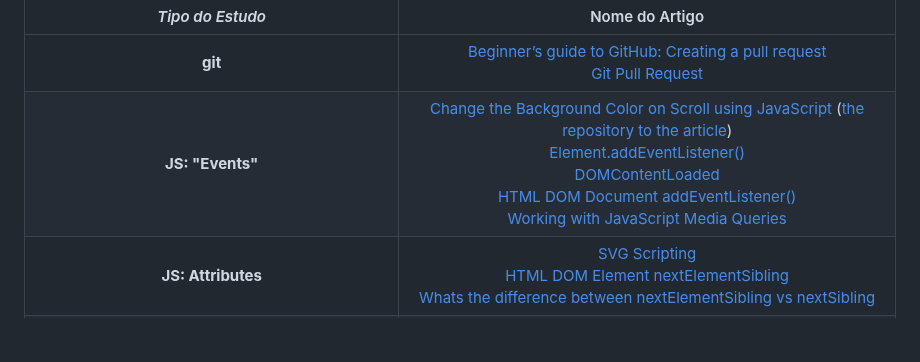
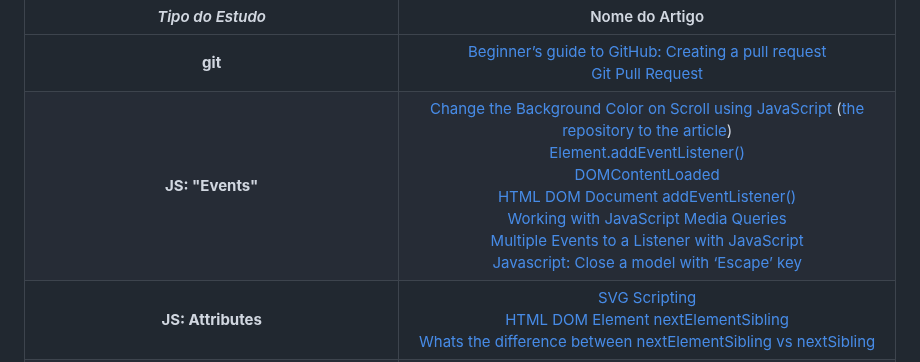
Before and after one commit to nathanmontt/MMM, a Markdown page: README.md, the part around the change. Drawn GitHub-style; blank space fills up the shorter version.

```diff
--- a/README.md
+++ b/README.md
@@ -84,7 +84,7 @@ A seção abaixo foi adicionada para caso queira verificar algum conteúdo de es
 *Tipo do Estudo* | Nome do Artigo
 :---------: | :------:
 **git** | <a href="https://github.blog/developer-skills/github/beginners-guide-to-github-creating-a-pull-request/">Beginner’s guide to GitHub: Creating a pull request</a> <br> <a href="https://www.geeksforgeeks.org/git-pull-request/">Git Pull Request</a>
-**JS: "Events"** | <a href="https://bobbyhadz.com/blog/change-background-color-on-scroll-using-javascript">Change the Background Color on Scroll using JavaScript</a> (<a href="https://github.com/bobbyhadz/change-background-color-on-scroll-using-javascript">the repository to the article</a>) <br> <a href="https://developer.mozilla.org/pt-BR/docs/Web/API/EventTarget/addEventListener">Element.addEventListener()</a> <br> <a href="https://developer.mozilla.org/pt-BR/docs/Web/API/Document/DOMContentLoaded_event">DOMContentLoaded</a> <br> <a href="https://www.w3schools.com/jsref/met_document_addeventlistener.asp"> HTML DOM Document addEventListener()</a> <br> <a href="https://css-tricks.com/working-with-javascript-media-queries/">Working with JavaScript Media Queries</a>
+**JS: "Events"** | <a href="https://bobbyhadz.com/blog/change-background-color-on-scroll-using-javascript">Change the Background Color on Scroll using JavaScript</a> (<a href="https://github.com/bobbyhadz/change-background-color-on-scroll-using-javascript">the repository to the article</a>) <br> <a href="https://developer.mozilla.org/pt-BR/docs/Web/API/EventTarget/addEventListener">Element.addEventListener()</a> <br> <a href="https://developer.mozilla.org/pt-BR/docs/Web/API/Document/DOMContentLoaded_event">DOMContentLoaded</a> <br> <a href="https://www.w3schools.com/jsref/met_document_addeventlistener.asp"> HTML DOM Document addEventListener()</a> <br> <a href="https://css-tricks.com/working-with-javascript-media-queries/">Working with JavaScript Media Queries</a> <br> <a href="https://dev.to/ferdunt/multiple-events-to-a-listener-with-javascript-2bj8">Multiple Events to a Listener with JavaScript</a> <br> <a href="https://www.sitepoint.com/community/t/javascript-close-a-model-with-escape-key/339524">Javascript: Close a model with ‘Escape’ key</a>
 **JS: Attributes** | <a href="https://www.w3schools.com/graphics/svg_scripting.asp">SVG Scripting</a> <br> <a href="https://www.w3schools.com/jsref/prop_element_nextelementsibling.asp">HTML DOM Element nextElementSibling</a> <br> <a href="https://stackoverflow.com/questions/31097016/whats-the-difference-between-nextelementsibling-vs-nextsibling">Whats the difference between nextElementSibling vs nextSibling</a>
 **CSS** | <a href="https://medium.com/@themaheshvaishnav/how-to-change-font-color-in-css-while-scrolling-9066d24b787c">How to Change Font Color in CSS While Scrolling</a> <br> <a href="https://developer.mozilla.org/pt-BR/docs/Web/CSS/position">position</a> <br> <a href="https://www.w3schools.com/Css/css_positioning.asp">CSS Layout - The position Property</a>
 **HTML: tag `<a href="#"></a>`** | <a href="https://www.timospecht.de/pt-br/o-que-e/rel-noopener-noreferrer/">Glossário de SEO: rel="noopener noreferrer"</a>
```
